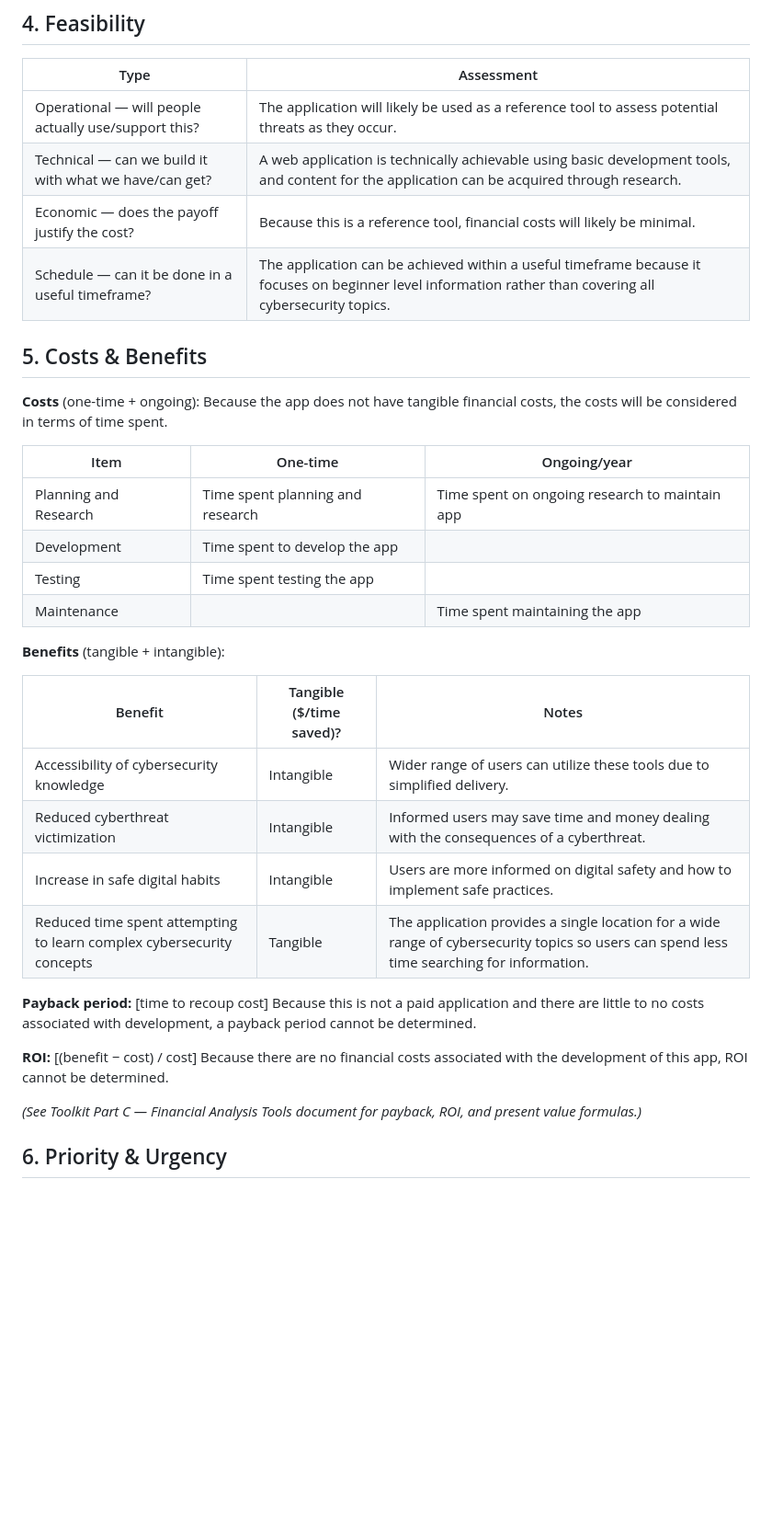
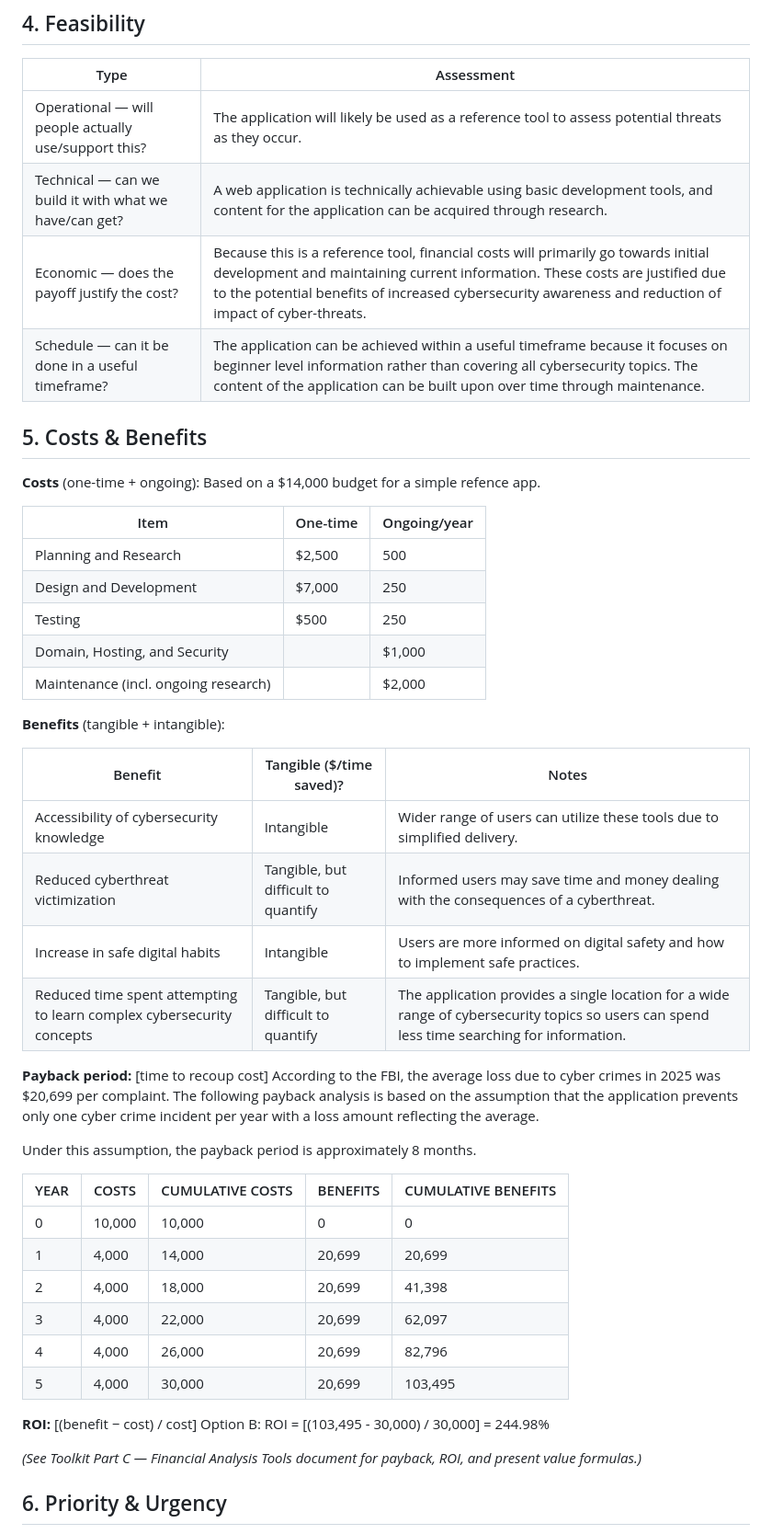
Before and after one commit to klulgjur/C450WebApp-KL, a Markdown page: docs/design/business-case.md, the part around one of its changes. Shown at 92% size. Rendered like a GitHub page; blank space fills up the shorter version.

Commit message:
Fixed financial sections after receiving feedback

```diff
--- a/docs/design/business-case.md
+++ b/docs/design/business-case.md
@@ -20,36 +20,49 @@ The proposed app seeks to support those with less technological inclination by p
 | Type | Assessment |
 |------|------------|
 | Operational — will people actually use/support this? | The application will likely be used as a reference tool to assess potential threats as they occur. |
-| Technical — can we build it with what we have/can get? | A web application is technically achievable using basic development tools, and content for the application can be acquired through research.  |
-| Economic — does the payoff justify the cost? | Because this is a reference tool, financial costs will likely be minimal. |
-| Schedule — can it be done in a useful timeframe? | The application can be achieved within a useful timeframe because it focuses on beginner level information rather than covering all cybersecurity topics. |
+| Technical — can we build it with what we have/can get? | A web application is technically achievable using basic development tools, and content for the application can be acquired through research. |
+| Economic — does the payoff justify the cost? | Because this is a reference tool, financial costs will primarily go towards initial development and maintaining current information. These costs are justified due to the potential benefits of increased cybersecurity awareness and reduction of impact of cyber-threats. |
+| Schedule — can it be done in a useful timeframe? | The application can be achieved within a useful timeframe because it focuses on beginner level information rather than covering all cybersecurity topics. The content of the application can be built upon over time through maintenance. |
 
 ## 5. Costs & Benefits
 
 **Costs** (one-time + ongoing):
-Because the app does not have tangible financial costs, the costs will be considered in terms of time spent.
+Based on a $14,000 budget for a simple refence app.
 
 | Item | One-time | Ongoing/year |
 |------|----------|----------------|
-| Planning and Research | Time spent planning and research | Time spent on ongoing research to maintain app |
-| Development | Time spent to develop the app | |
-| Testing | Time spent testing the app | |
-| Maintenance | | Time spent maintaining the app |
+| Planning and Research | $2,500 | 500 |
+| Design and Development | $7,000 | 250 |
+| Testing | $500 | 250 |
+| Domain, Hosting, and Security | | $1,000 |
+| Maintenance (incl. ongoing research) | | $2,000 |
 
 **Benefits** (tangible + intangible):
 
 | Benefit | Tangible ($/time saved)? | Notes |
 |---------|-----------------------------|-------|
 | Accessibility of cybersecurity knowledge | Intangible | Wider range of users can utilize these tools due to simplified delivery. |
-| Reduced cyberthreat victimization | Intangible | Informed users may save time and money dealing with the consequences of a cyberthreat. |
+| Reduced cyberthreat victimization | Tangible, but difficult to quantify  | Informed users may save time and money dealing with the consequences of a cyberthreat. |
 | Increase in safe digital habits | Intangible | Users are more informed on digital safety and how to implement safe practices. |
-| Reduced time spent attempting to learn complex cybersecurity concepts | Tangible | The application provides a single location for a wide range of cybersecurity topics so users can spend less time searching for information.
+| Reduced time spent attempting to learn complex cybersecurity concepts | Tangible, but difficult to quantify | The application provides a single location for a wide range of cybersecurity topics so users can spend less time searching for information.
 
 **Payback period:** [time to recoup cost]
-Because this is not a paid application and there are little to no costs associated with development, a payback period cannot be determined.
+According to the FBI, the average loss due to cyber crimes in 2025 was $20,699 per complaint. The following payback analysis is based on the assumption that the application prevents only one cyber crime incident per year with a loss amount reflecting the average.
+
+Under this assumption, the payback period is approximately 8 months.
+
+| YEAR | COSTS | CUMULATIVE COSTS | BENEFITS | CUMULATIVE BENEFITS |
+|------|-------|------------------|----------|---------------------|
+| 0 | 10,000 | 10,000 | 0 | 0 |
+| 1 | 4,000 | 14,000 | 20,699 | 20,699 |
+| 2 | 4,000 | 18,000 | 20,699 | 41,398 |
+| 3 | 4,000 | 22,000 | 20,699 | 62,097 |
+| 4 | 4,000 | 26,000 | 20,699 | 82,796 |
+| 5 | 4,000 | 30,000 | 20,699 | 103,495 |
 
 **ROI:** [(benefit − cost) / cost]
-Because there are no financial costs associated with the development of this app, ROI cannot be determined.
+Option B:
+ROI = [(103,495 - 30,000) / 30,000] = 244.98%
 
 *(See Toolkit Part C — Financial Analysis Tools document for payback, ROI, and present value formulas.)*
 
```
Also changed, not shown: other parts of docs/design/business-case.md (+3 -0 lines).
